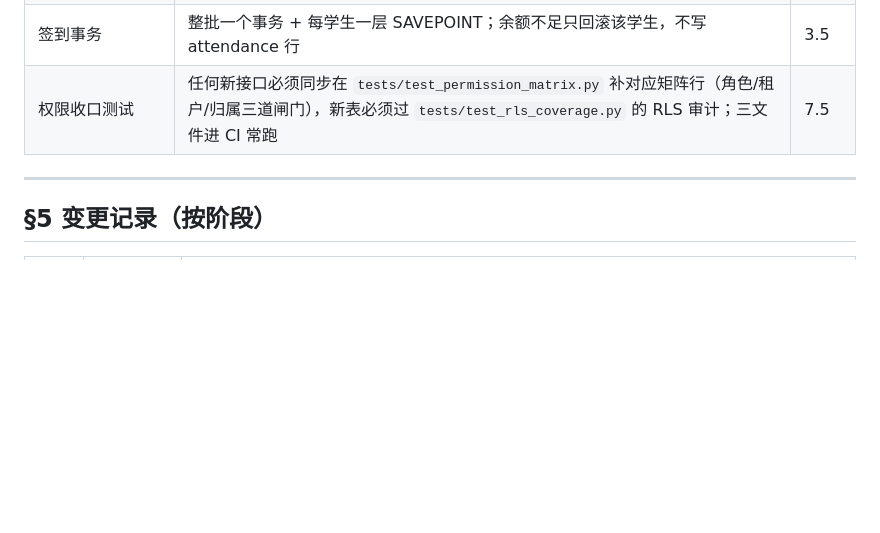
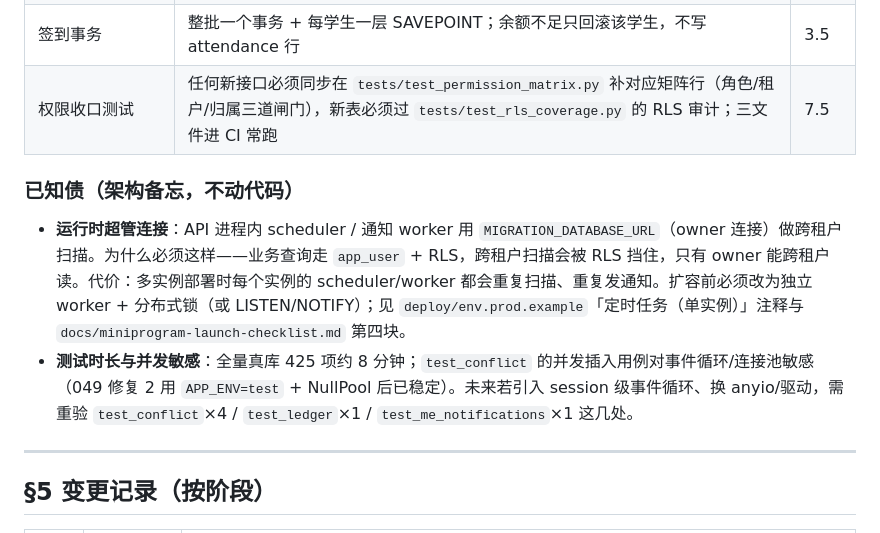
Before and after one commit to HBUTFAKER/new-student-, a Markdown page: docs/phase0/08-implementation-delta.md, the part around the change. Rendered like a GitHub page; blank space fills up the shorter version.

Commit message:
049 修复6：两条架构债记入 §4
纯备忘、不动代码：\n\n- 运行时超管连接：scheduler/worker 用 MIGRATION_DATABASE_URL（owner）做跨租户扫描的原因、多实例重复发通知的代价、扩容前必须独立 worker + 分布式锁或 LISTEN/NOTIFY\n- 测试时长与并发敏感：全量 425 项约 8 分钟，test_conflict 并发用例对事件循环/连接池敏感，未来换 loop/anyio 需重验哪些用例

```diff
--- a/docs/phase0/08-implementation-delta.md
+++ b/docs/phase0/08-implementation-delta.md
@@ -1326,6 +1326,11 @@ DELETE /me/account     { password }                                     → 204
 | 签到事务 | 整批一个事务 + 每学生一层 SAVEPOINT；余额不足只回滚该学生，不写 attendance 行 | 3.5 |
 | 权限收口测试 | 任何新接口必须同步在 `tests/test_permission_matrix.py` 补对应矩阵行（角色/租户/归属三道闸门），新表必须过 `tests/test_rls_coverage.py` 的 RLS 审计；三文件进 CI 常跑 | 7.5 |
 
+### 已知债（架构备忘，不动代码）
+
+- **运行时超管连接**：API 进程内 scheduler / 通知 worker 用 `MIGRATION_DATABASE_URL`（owner 连接）做跨租户扫描。为什么必须这样——业务查询走 `app_user` + RLS，跨租户扫描会被 RLS 挡住，只有 owner 能跨租户读。代价：多实例部署时每个实例的 scheduler/worker 都会重复扫描、重复发通知。扩容前必须改为独立 worker + 分布式锁（或 LISTEN/NOTIFY）；见 `deploy/env.prod.example`「定时任务（单实例）」注释与 `docs/miniprogram-launch-checklist.md` 第四块。
+- **测试时长与并发敏感**：全量真库 425 项约 8 分钟；`test_conflict` 的并发插入用例对事件循环/连接池敏感（049 修复 2 用 `APP_ENV=test` + NullPool 后已稳定）。未来若引入 session 级事件循环、换 anyio/驱动，需重验 `test_conflict`×4 / `test_ledger`×1 / `test_me_notifications`×1 这几处。
+
 ---
 
 ## §5 变更记录（按阶段）
```
